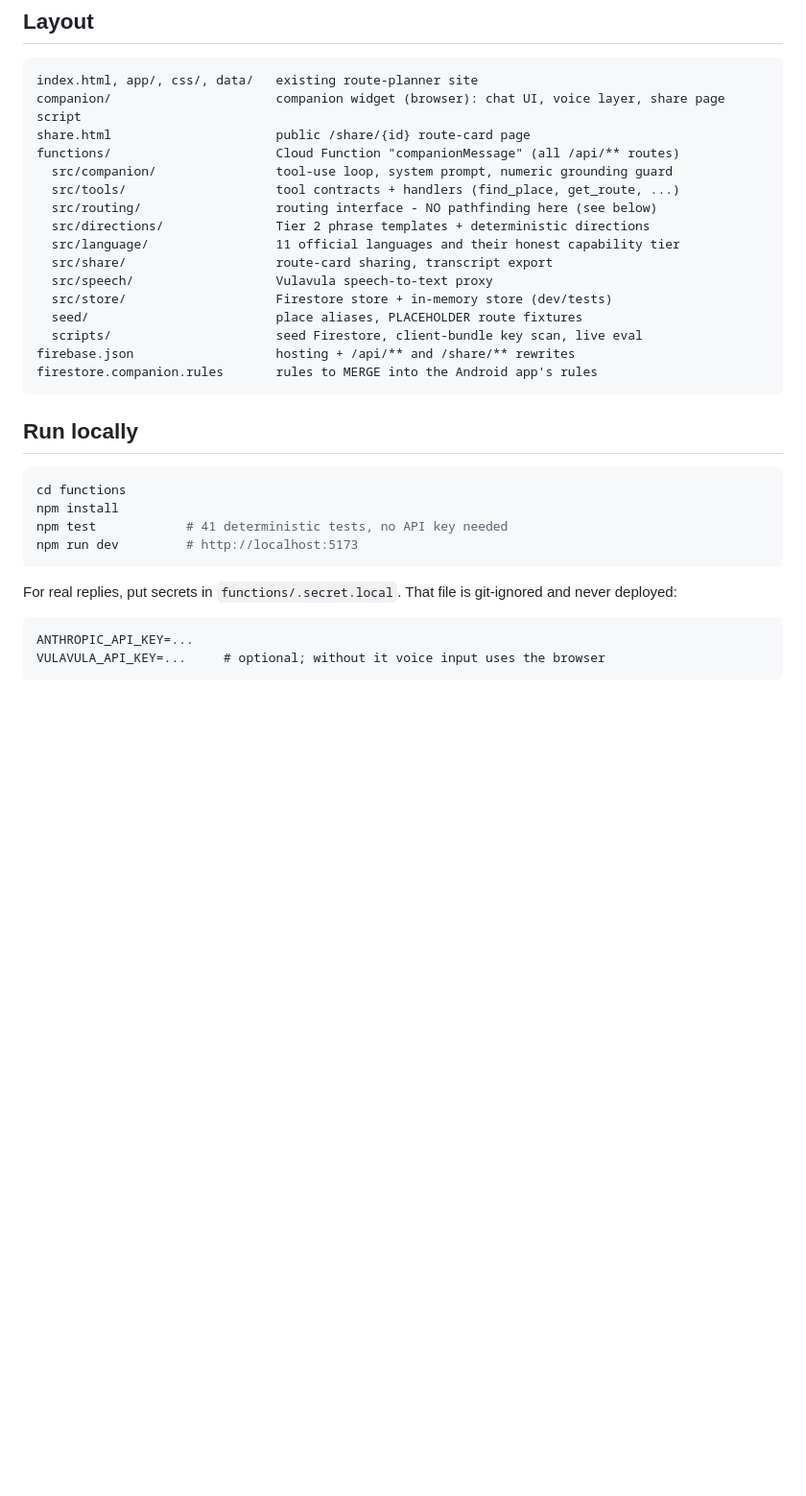
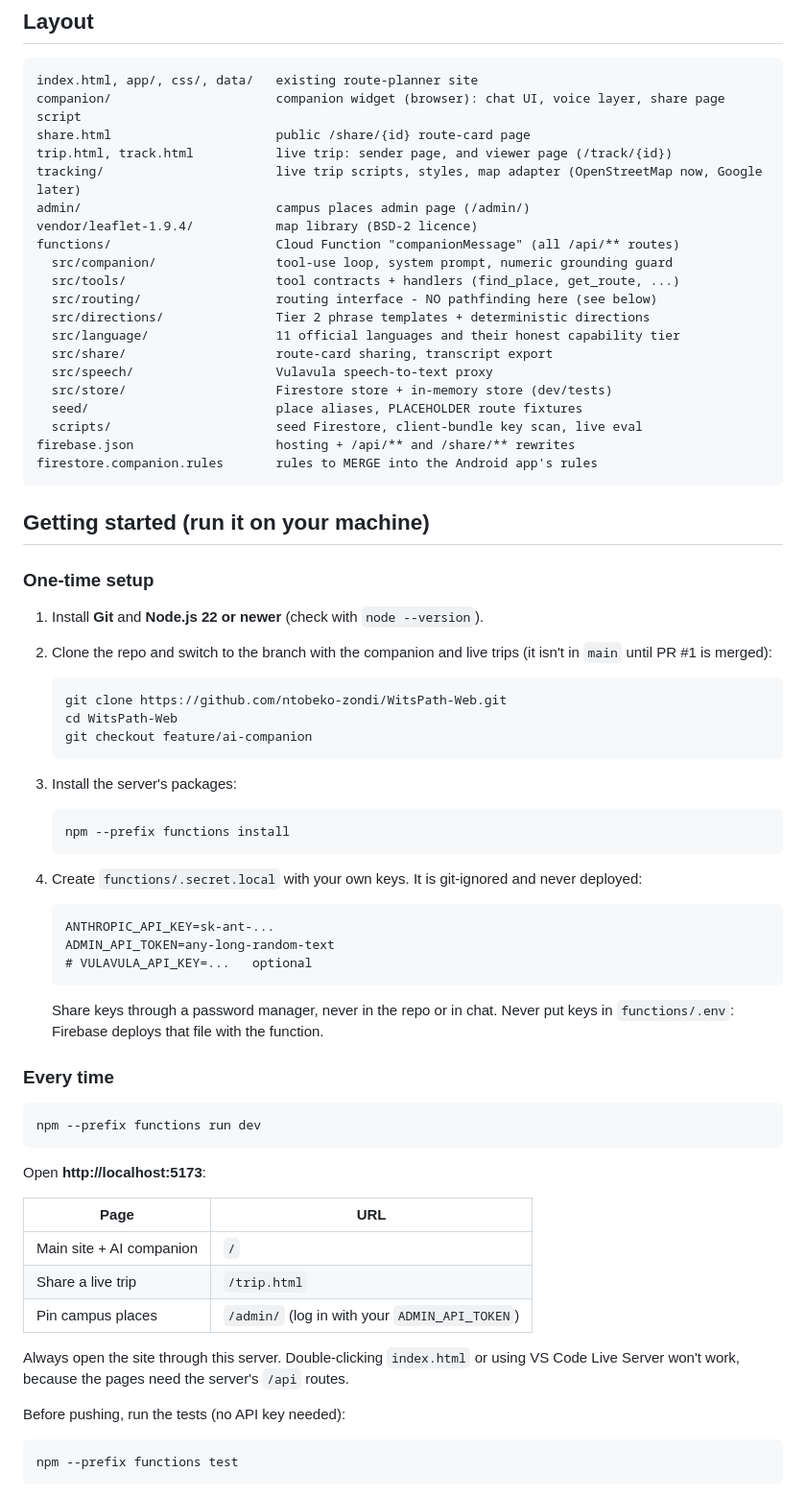
Before and after one commit to ntobeko-zondi/WitsPath-Web, a Markdown page: README.md, the part around one of its changes. Shown at 96% size. Rendered like a GitHub page; blank space fills up the shorter version.

Commit message:
Add getting-started guide for teammates to the README
Covers prerequisites, cloning the feature branch, per-person secrets in functions/.secret.local, starting the dev server, what works without keys, per-machine dev data, placeholder routes, and HTTPS tunnelling for phone testing (GPS and microphone need a secure context). Also updates the layout tree with the live-trip files.

Co-Authored-By: Claude Opus 5.5 <noreply@anthropic.com>

````diff
--- a/README.md
+++ b/README.md
@@ -8,6 +8,10 @@ Website for WitsPath, accessible indoor navigation for Wits University, with an
 index.html, app/, css/, data/   existing route-planner site
 companion/                      companion widget (browser): chat UI, voice layer, share page script
 share.html                      public /share/{id} route-card page
+trip.html, track.html           live trip: sender page, and viewer page (/track/{id})
+tracking/                       live trip scripts, styles, map adapter (OpenStreetMap now, Google later)
+admin/                          campus places admin page (/admin/)
+vendor/leaflet-1.9.4/           map library (BSD-2 licence)
 functions/                      Cloud Function "companionMessage" (all /api/** routes)
   src/companion/                tool-use loop, system prompt, numeric grounding guard
   src/tools/                    tool contracts + handlers (find_place, get_route, ...)
@@ -23,19 +27,54 @@ firebase.json                   hosting + /api/** and /share/** rewrites
 firestore.companion.rules       rules to MERGE into the Android app's rules
 ```
 
-## Run locally
+## Getting started (run it on your machine)
+
+### One-time setup
+
+1. Install **Git** and **Node.js 22 or newer** (check with `node --version`).
+2. Clone the repo and switch to the branch with the companion and live trips (it isn't in `main` until PR #1 is merged):
+
+   ```bash
+   git clone https://github.com/ntobeko-zondi/WitsPath-Web.git
+   cd WitsPath-Web
+   git checkout feature/ai-companion
+   ```
+
+3. Install the server's packages:
+
+   ```bash
+   npm --prefix functions install
+   ```
+
+4. Create `functions/.secret.local` with your own keys. It is git-ignored and never deployed:
+
+   ```
+   ANTHROPIC_API_KEY=sk-ant-...
+   ADMIN_API_TOKEN=any-long-random-text
+   # VULAVULA_API_KEY=...   optional
+   ```
+
+   Share keys through a password manager, never in the repo or in chat. Never put keys in `functions/.env`: Firebase deploys that file with the function.
+
+### Every time
 
 ```bash
-cd functions
-npm install
-npm test            # 41 deterministic tests, no API key needed
-npm run dev         # http://localhost:5173
+npm --prefix functions run dev
 ```
 
-For real replies, put secrets in `functions/.secret.local`. That file is git-ignored and never deployed:
+Open **http://localhost:5173**:
 
-```
-ANTHROPIC_API_KEY=...
-VULAVULA_API_KEY=...     # optional; without it voice input uses the browser
+| Page | URL |
+|---|---|
+| Main site + AI companion | `/` |
+| Share a live trip | `/trip.html` |
+| Pin campus places | `/admin/` (log in with your `ADMIN_API_TOKEN`) |
+
+Always open the site through this server. Double-clicking `index.html` or using VS Code Live Server won't work, because the pages need the server's `/api` routes.
+
+Before pushing, run the tests (no API key needed):
+
+```bash
+npm --prefix functions test
 ```
 
````
Also changed, not shown: other parts of README.md (+14 -1 lines).
